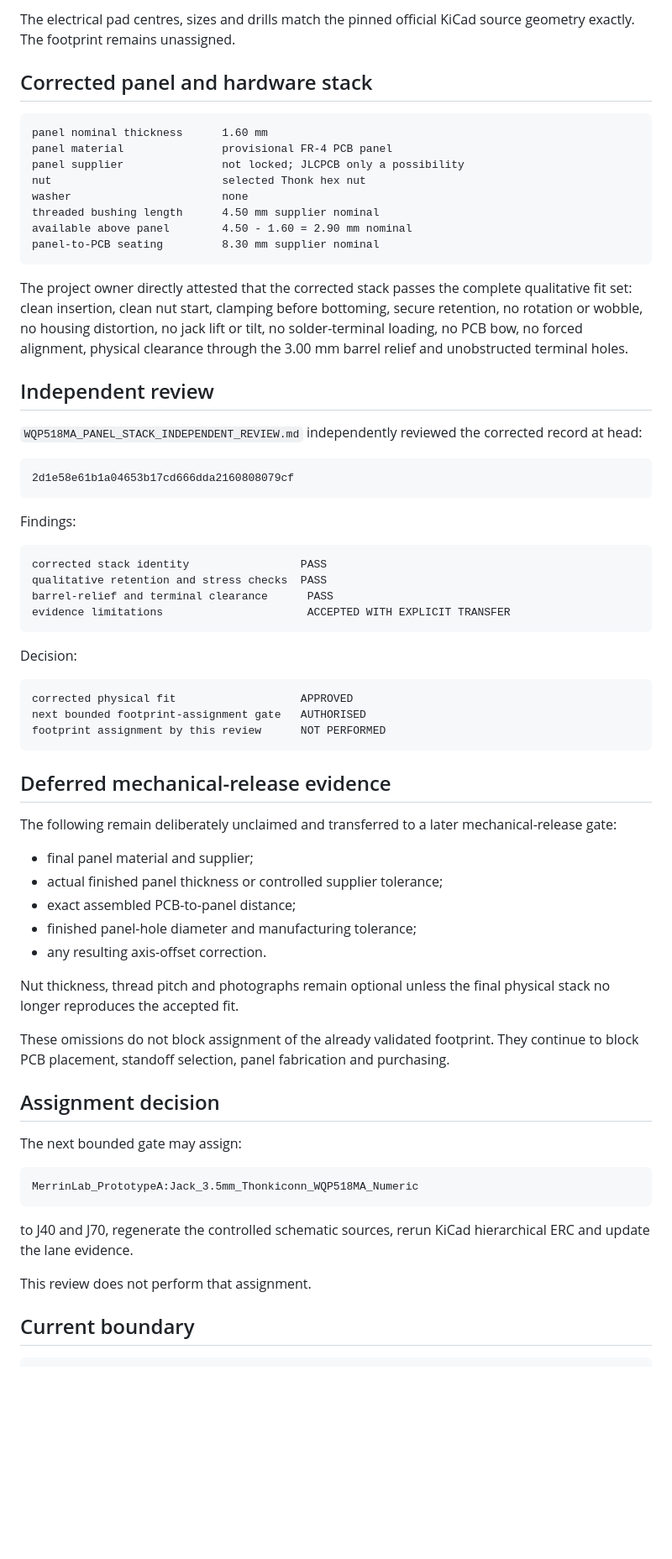
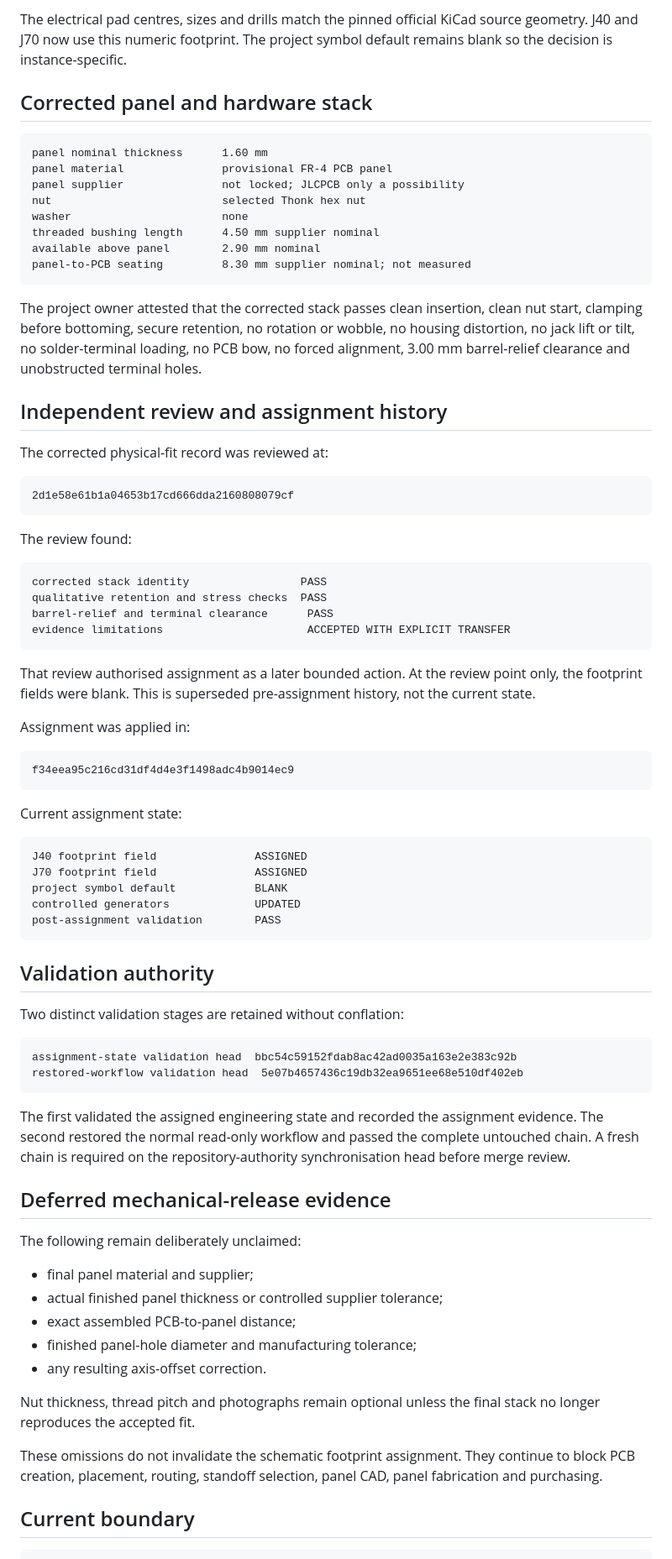
Before and after one commit to armpitpete/merrin-voice-01, a Markdown page: hardware/memory-core-prototype-a/INPUT_OUTPUT_JACK_EXACT_PART_REVIEW.md, the part around one of its changes. Shown at 84% size. Rendered like a GitHub page; blank space fills up the shorter version.

Commit message:
Replace jack review with final assigned authority

````diff
--- a/hardware/memory-core-prototype-a/INPUT_OUTPUT_JACK_EXACT_PART_REVIEW.md
+++ b/hardware/memory-core-prototype-a/INPUT_OUTPUT_JACK_EXACT_PART_REVIEW.md
@@ -86,6 +88,6 @@ MerrinLab_PrototypeA:Jack_3.5mm_Thonkiconn_WQP518MA_Numeric
 ```
 
-The electrical pad centres, sizes and drills match the pinned official KiCad source geometry exactly. The footprint remains unassigned.
+The electrical pad centres, sizes and drills match the pinned official KiCad source geometry. J40 and J70 now use this numeric footprint. The project symbol default remains blank so the decision is instance-specific.
 
 ## Corrected panel and hardware stack
 
@@ -96,21 +98,21 @@ panel supplier               not locked; JLCPCB only a possibility
 nut                          selected Thonk hex nut
 washer                       none
 threaded bushing length      4.50 mm supplier nominal
-available above panel        4.50 - 1.60 = 2.90 mm nominal
-panel-to-PCB seating         8.30 mm supplier nominal
+available above panel        2.90 mm nominal
+panel-to-PCB seating         8.30 mm supplier nominal; not measured
 ```
 
-The project owner directly attested that the corrected stack passes the complete qualitative fit set: clean insertion, clean nut start, clamping before bottoming, secure retention, no rotation or wobble, no housing distortion, no jack lift or tilt, no solder-terminal loading, no PCB bow, no forced alignment, physical clearance through the 3.00 mm barrel relief and unobstructed terminal holes.
+The project owner attested that the corrected stack passes clean insertion, clean nut start, clamping before bottoming, secure retention, no rotation or wobble, no housing distortion, no jack lift or tilt, no solder-terminal loading, no PCB bow, no forced alignment, 3.00 mm barrel-relief clearance and unobstructed terminal holes.
 
-## Independent review
+## Independent review and assignment history
 
-`WQP518MA_PANEL_STACK_INDEPENDENT_REVIEW.md` independently reviewed the corrected record at head:
+The corrected physical-fit record was reviewed at:
 
 ```text
 2d1e58e61b1a04653b17cd666dda2160808079cf
 ```
 
-Findings:
+The review found:
 
 ```text
 corrected stack identity                 PASS
@@ -119,17 +121,38 @@ barrel-relief and terminal clearance      PASS
 evidence limitations                      ACCEPTED WITH EXPLICIT TRANSFER
 ```
 
-Decision:
+That review authorised assignment as a later bounded action. At the review point only, the footprint fields were blank. This is superseded pre-assignment history, not the current state.
+
+Assignment was applied in:
 
 ```text
-corrected physical fit                   APPROVED
-next bounded footprint-assignment gate   AUTHORISED
-footprint assignment by this review      NOT PERFORMED
+f34eea95c216cd31df4d4e3f1498adc4b9014ec9
 ```
+
+Current assignment state:
+
+```text
+J40 footprint field               ASSIGNED
+J70 footprint field               ASSIGNED
+project symbol default            BLANK
+controlled generators             UPDATED
+post-assignment validation        PASS
+```
+
+## Validation authority
+
+Two distinct validation stages are retained without conflation:
+
+```text
+assignment-state validation head  bbc54c59152fdab8ac42ad0035a163e2e383c92b
+restored-workflow validation head  5e07b4657436c19db32ea9651ee68e510df402eb
+```
+
+The first validated the assigned engineering state and recorded the assignment evidence. The second restored the normal read-only workflow and passed the complete untouched chain. A fresh chain is required on the repository-authority synchronisation head before merge review.
 
 ## Deferred mechanical-release evidence
 
-The following remain deliberately unclaimed and transferred to a later mechanical-release gate:
+The following remain deliberately unclaimed:
 
 - final panel material and supplier;
 - actual finished panel thickness or controlled supplier tolerance;
@@ -137,21 +160,9 @@ The following remain deliberately unclaimed and transferred to a later mechanica
 - finished panel-hole diameter and manufacturing tolerance;
 - any resulting axis-offset correction.
 
-Nut thickness, thread pitch and photographs remain optional unless the final physical stack no longer reproduces the accepted fit.
+Nut thickness, thread pitch and photographs remain optional unless the final stack no longer reproduces the accepted fit.
 
-These omissions do not block assignment of the already validated footprint. They continue to block PCB placement, standoff selection, panel fabrication and purchasing.
-
-## Assignment decision
-
-The next bounded gate may assign:
-
-```text
-MerrinLab_PrototypeA:Jack_3.5mm_Thonkiconn_WQP518MA_Numeric
-```
-
-to J40 and J70, regenerate the controlled schematic sources, rerun KiCad hierarchical ERC and update the lane evidence.
-
-This review does not perform that assignment.
+These omissions do not invalidate the schematic footprint assignment. They continue to block PCB creation, placement, routing, standoff selection, panel CAD, panel fabrication and purchasing.
 
 ## Current boundary
 
````
Also changed, not shown: other parts of hardware/memory-core-prototype-a/INPUT_OUTPUT_JACK_EXACT_PART_REVIEW.md (+25 -33 lines).
